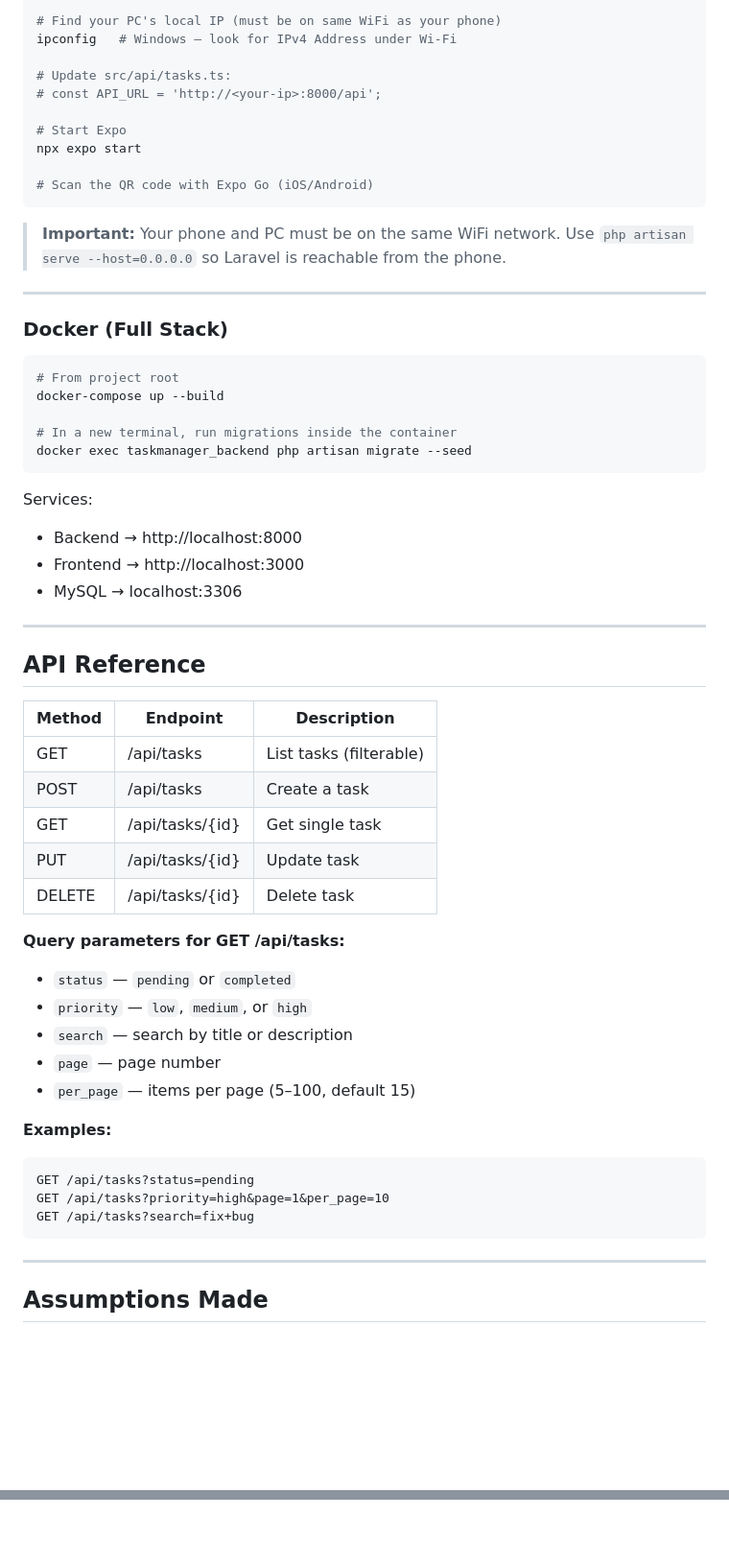
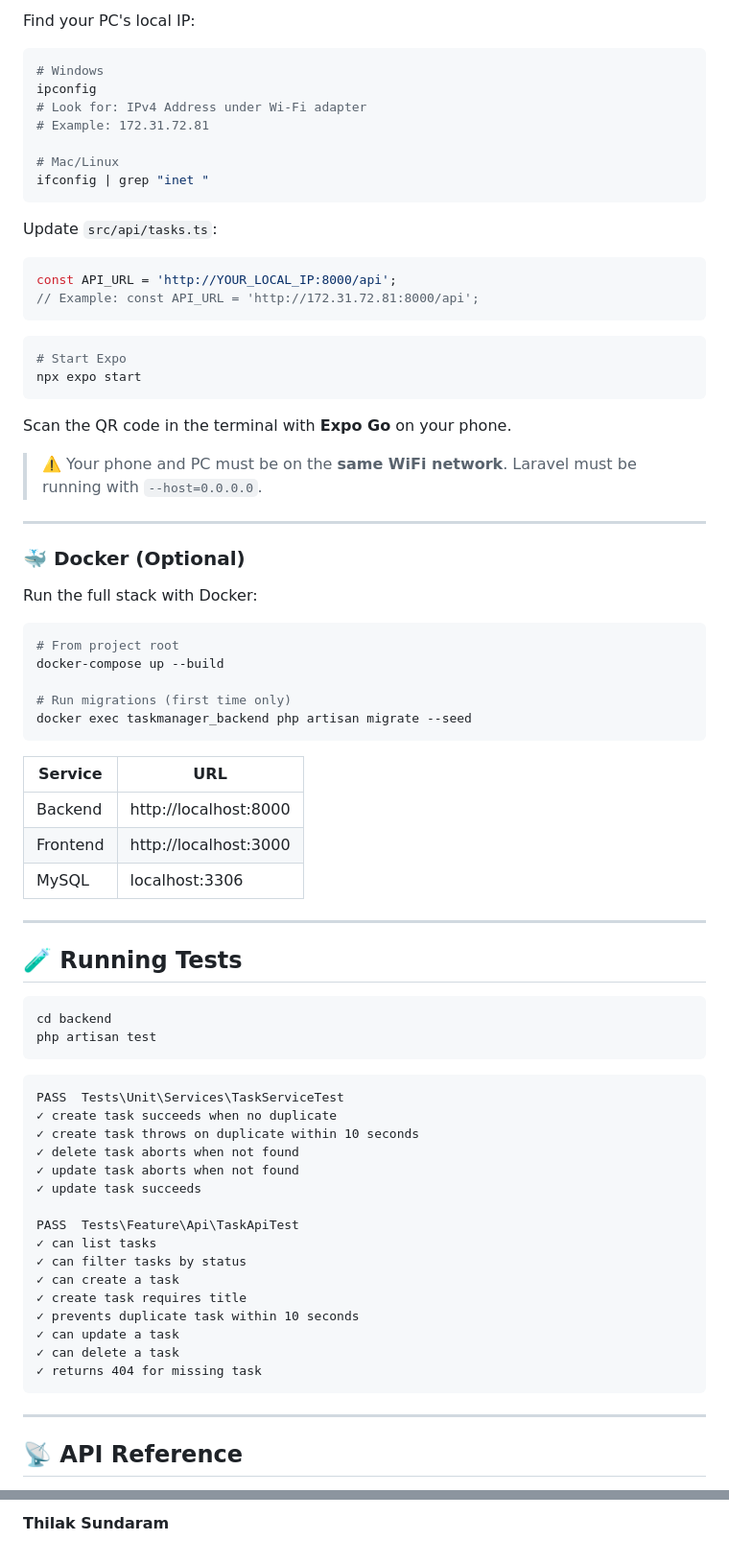
Before and after one commit to Thilak7c/task-manager, a Markdown page: README.md, 2 parts joined by grey strips. Shown at 96% size. Rendered like a GitHub page; blank space fills up the shorter version.

Commit message:
update readme with full setup and api docs

````diff
--- a/README.md
+++ b/README.md
@@ -103,62 +169,80 @@ npm install
 
-# Find your PC's local IP (must be on same WiFi as your phone)
-ipconfig   # Windows — look for IPv4 Address under Wi-Fi
+Find your PC's local IP:
+```bash
+# Windows
+ipconfig
+# Look for: IPv4 Address under Wi-Fi adapter
+# Example: 172.31.72.81
 
-# Update src/api/tasks.ts:
-# const API_URL = 'http://<your-ip>:8000/api';
+# Mac/Linux
+ifconfig | grep "inet "
+```
 
+Update `src/api/tasks.ts`:
+```ts
+const API_URL = 'http://YOUR_LOCAL_IP:8000/api';
+// Example: const API_URL = 'http://172.31.72.81:8000/api';
+```
+
+```bash
 # Start Expo
 npx expo start
-
-# Scan the QR code with Expo Go (iOS/Android)
 ```
 
-> **Important:** Your phone and PC must be on the same WiFi network. Use `php artisan serve --host=0.0.0.0` so Laravel is reachable from the phone.
+Scan the QR code in the terminal with **Expo Go** on your phone.
+
+> ⚠️ Your phone and PC must be on the **same WiFi network**.
+> Laravel must be running with `--host=0.0.0.0`.
 
 ---
 
-### Docker (Full Stack)
+### 🐳 Docker (Optional)
+
+Run the full stack with Docker:
 
 ```bash
 # From project root
 docker-compose up --build
 
-# In a new terminal, run migrations inside the container
+# Run migrations (first time only)
 docker exec taskmanager_backend php artisan migrate --seed
 ```
 
-Services:
-- Backend → http://localhost:8000
-- Frontend → http://localhost:3000
-- MySQL → localhost:3306
+| Service   | URL                    |
+|-----------|------------------------|
+| Backend   | http://localhost:8000  |
+| Frontend  | http://localhost:3000  |
+| MySQL     | localhost:3306         |
 
 ---
 
-## API Reference
+## 🧪 Running Tests
 
-| Method | Endpoint         | Description              |
-|--------|------------------|--------------------------|
-| GET    | /api/tasks       | List tasks (filterable)  |
-| POST   | /api/tasks       | Create a task            |
-| GET    | /api/tasks/{id}  | Get single task          |
-| PUT    | /api/tasks/{id}  | Update task              |
-| DELETE | /api/tasks/{id}  | Delete task              |
+```bash
+cd backend
+php artisan test
+```
 
-**Query parameters for GET /api/tasks:**
-- `status` — `pending` or `completed`
-- `priority` — `low`, `medium`, or `high`
-- `search` — search by title or description
-- `page` — page number
-- `per_page` — items per page (5–100, default 15)
+```
+PASS  Tests\Unit\Services\TaskServiceTest
+✓ create task succeeds when no duplicate
+✓ create task throws on duplicate within 10 seconds
+✓ delete task aborts when not found
+✓ update task aborts when not found
+✓ update task succeeds
 
-**Examples:**
-```
-GET /api/tasks?status=pending
-GET /api/tasks?priority=high&page=1&per_page=10
-GET /api/tasks?search=fix+bug
+PASS  Tests\Feature\Api\TaskApiTest
+✓ can list tasks
+✓ can filter tasks by status
+✓ can create a task
+✓ create task requires title
+✓ prevents duplicate task within 10 seconds
+✓ can update a task
+✓ can delete a task
+✓ returns 404 for missing task
 ```
 
 ---
 
-## Assumptions Made
+## 📡 API Reference
 
@@ -232,0 +391 @@ GET /api/tasks?search=fix+bug
+**Thilak Sundaram**
````
Also changed, not shown: other parts of README.md (+241 -101 lines).
